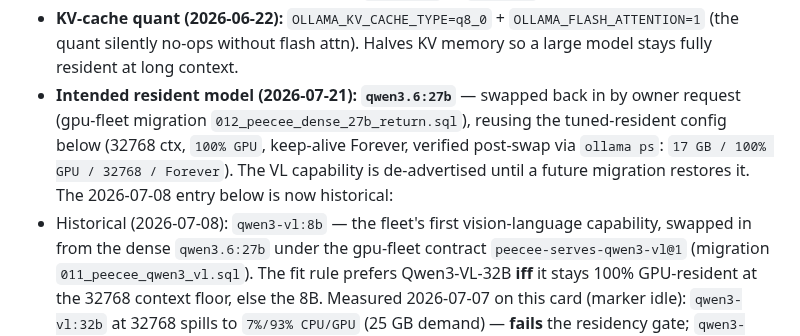
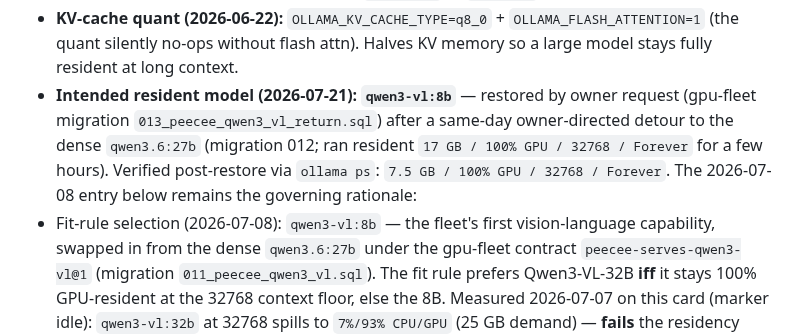
Before and after one commit to halbritt/infra, a Markdown page: README.md, the part around the change. GitHub-like rendering.

Commit message:
README: resident model restored to qwen3-vl:8b (gpu-fleet migration 013)
Co-Authored-By: Claude Fable 5 <noreply@anthropic.com>

```diff
--- a/README.md
+++ b/README.md
@@ -37,13 +37,13 @@ Ollama runs as a **headless server**, not the desktop tray app. Swapped
 - **KV-cache quant (2026-06-22):** `OLLAMA_KV_CACHE_TYPE=q8_0` + `OLLAMA_FLASH_ATTENTION=1`
   (the quant silently no-ops without flash attn). Halves KV memory so a large model
   stays fully resident at long context.
-- **Intended resident model (2026-07-21): `qwen3.6:27b`** — swapped back in by
-  owner request (gpu-fleet migration `012_peecee_dense_27b_return.sql`), reusing
-  the tuned-resident config below (32768 ctx, `100% GPU`, keep-alive Forever,
-  verified post-swap via `ollama ps`: `17 GB / 100% GPU / 32768 / Forever`). The
-  VL capability is de-advertised until a future migration restores it. The
-  2026-07-08 entry below is now historical:
-- Historical (2026-07-08): `qwen3-vl:8b` — the fleet's first
+- **Intended resident model (2026-07-21): `qwen3-vl:8b`** — restored by owner
+  request (gpu-fleet migration `013_peecee_qwen3_vl_return.sql`) after a
+  same-day owner-directed detour to the dense `qwen3.6:27b` (migration 012;
+  ran resident `17 GB / 100% GPU / 32768 / Forever` for a few hours). Verified
+  post-restore via `ollama ps`: `7.5 GB / 100% GPU / 32768 / Forever`. The
+  2026-07-08 entry below remains the governing rationale:
+- Fit-rule selection (2026-07-08): `qwen3-vl:8b` — the fleet's first
   vision-language capability, swapped in from the dense `qwen3.6:27b` under the
   gpu-fleet contract `peecee-serves-qwen3-vl@1` (migration `011_peecee_qwen3_vl.sql`).
   The fit rule prefers Qwen3-VL-32B **iff** it stays 100% GPU-resident at the 32768
```
